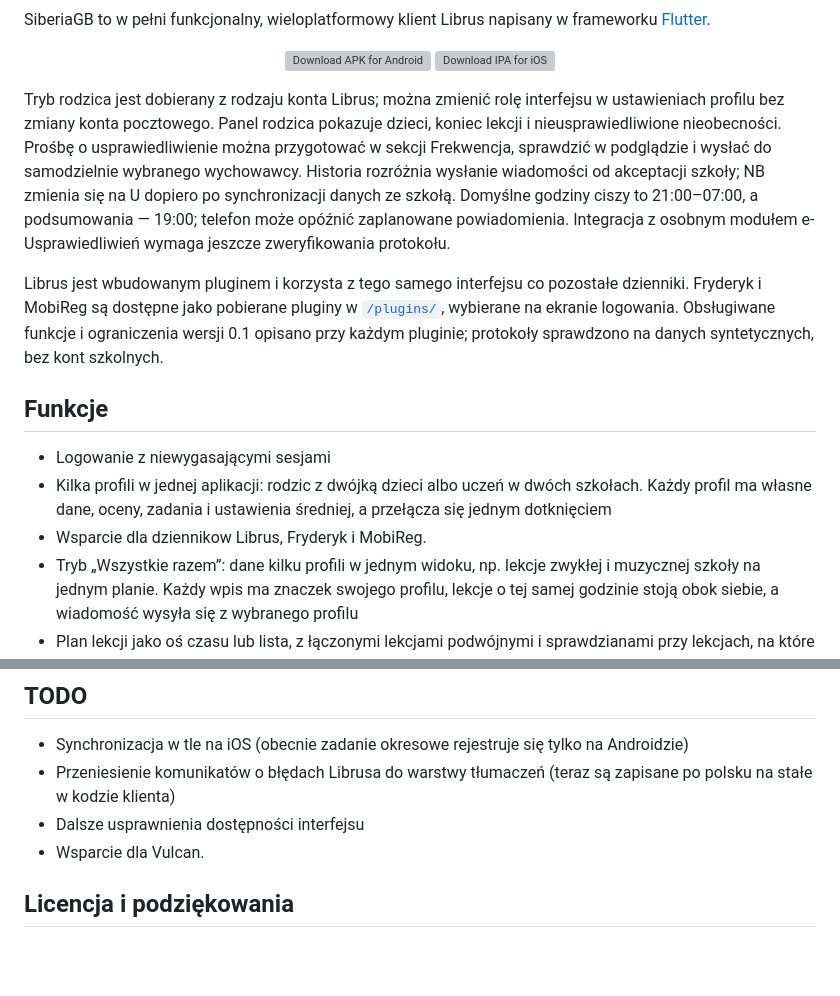
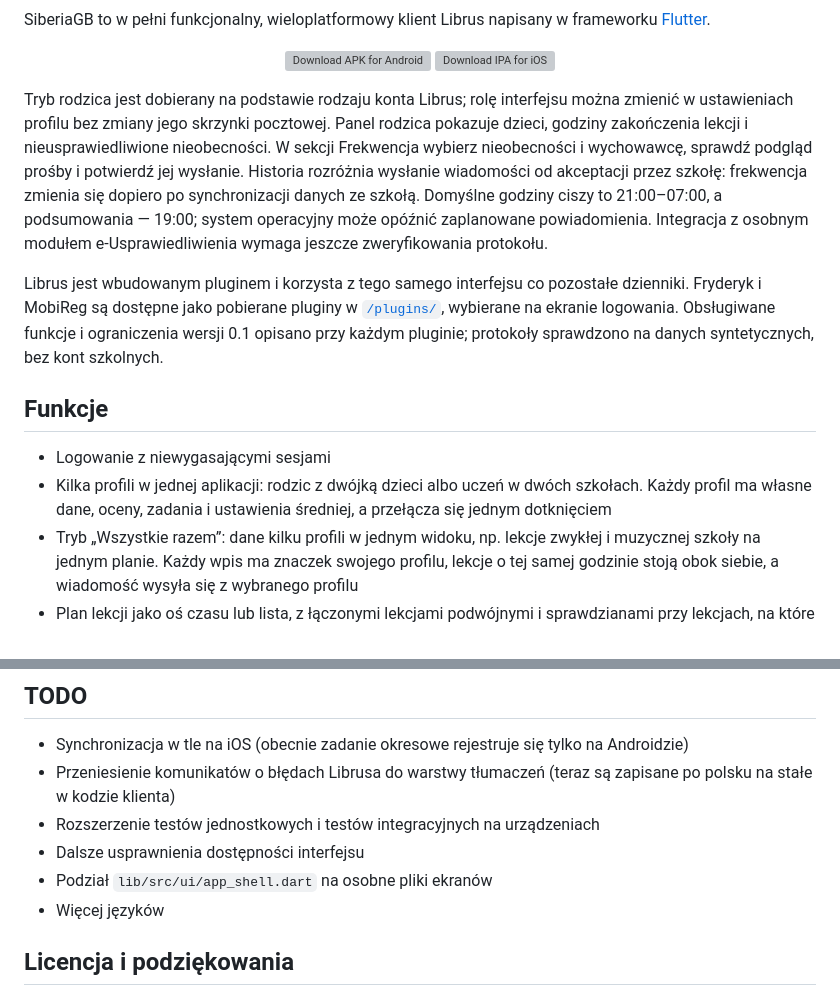
Before and after one commit to johnnydotpm/Siberia, a Markdown page: README.md, 2 parts joined by grey strips. Rendered like a GitHub page; blank space fills up the shorter version; grey boxes are pictures that could not be loaded.

Commit message:
Sync Polish and Russian READMEs with English
Align the feature and TODO lists with the English source and make the translated parent-mode descriptions complete and consistent. Preserve current release downloads, navigation and platform build instructions.

Co-authored-by: Codex <codex@openai.com>
Co-authored-by: johnnydotpm <296019208+johnnydotpm@users.noreply.github.com>

```diff
--- a/README.md
+++ b/README.md
@@ -16,7 +16,7 @@ SiberiaGB to w pełni funkcjonalny, wieloplatformowy klient Librus napisany w fr
 </p>
 <!-- download-badges:end -->
 
-Tryb rodzica jest dobierany z rodzaju konta Librus; można zmienić rolę interfejsu w ustawieniach profilu bez zmiany konta pocztowego. Panel rodzica pokazuje dzieci, koniec lekcji i nieusprawiedliwione nieobecności. Prośbę o usprawiedliwienie można przygotować w sekcji Frekwencja, sprawdzić w podglądzie i wysłać do samodzielnie wybranego wychowawcy. Historia rozróżnia wysłanie wiadomości od akceptacji szkoły; NB zmienia się na U dopiero po synchronizacji danych ze szkołą. Domyślne godziny ciszy to 21:00–07:00, a podsumowania — 19:00; telefon może opóźnić zaplanowane powiadomienia. Integracja z osobnym modułem e-Usprawiedliwień wymaga jeszcze zweryfikowania protokołu.
+Tryb rodzica jest dobierany na podstawie rodzaju konta Librus; rolę interfejsu można zmienić w ustawieniach profilu bez zmiany jego skrzynki pocztowej. Panel rodzica pokazuje dzieci, godziny zakończenia lekcji i nieusprawiedliwione nieobecności. W sekcji Frekwencja wybierz nieobecności i wychowawcę, sprawdź podgląd prośby i potwierdź jej wysłanie. Historia rozróżnia wysłanie wiadomości od akceptacji przez szkołę: frekwencja zmienia się dopiero po synchronizacji danych ze szkołą. Domyślne godziny ciszy to 21:00–07:00, a podsumowania — 19:00; system operacyjny może opóźnić zaplanowane powiadomienia. Integracja z osobnym modułem e-Usprawiedliwienia wymaga jeszcze zweryfikowania protokołu.
 
 Librus jest wbudowanym pluginem i korzysta z tego samego interfejsu co pozostałe dzienniki. Fryderyk i MobiReg są dostępne jako pobierane pluginy w [`/plugins/`](plugins/README.md), wybierane na ekranie logowania. Obsługiwane funkcje i ograniczenia wersji 0.1 opisano przy każdym pluginie; protokoły sprawdzono na danych syntetycznych, bez kont szkolnych.
 
@@ -24,7 +24,6 @@ Librus jest wbudowanym pluginem i korzysta z tego samego interfejsu co pozostał
 
 - Logowanie z niewygasającymi sesjami
 - Kilka profili w jednej aplikacji: rodzic z dwójką dzieci albo uczeń w dwóch szkołach. Każdy profil ma własne dane, oceny, zadania i ustawienia średniej, a przełącza się jednym dotknięciem
-- Wsparcie dla dziennikow Librus, Fryderyk i MobiReg.
 - Tryb „Wszystkie razem”: dane kilku profili w jednym widoku, np. lekcje zwykłej i muzycznej szkoły na jednym planie. Każdy wpis ma znaczek swojego profilu, lekcje o tej samej godzinie stoją obok siebie, a wiadomość wysyła się z wybranego profilu
 - Plan lekcji jako oś czasu lub lista, z łączonymi lekcjami podwójnymi i sprawdzianami przy lekcjach, na które są zapowiedziane
 - Oceny w kolorach według wartości i obliczanie średniej, także ważonej, z własną wartością plusów i minusów
@@ -129,9 +128,10 @@ Gotowa aplikacja znajduje się w `build/linux/x64/release/bundle`.
 
 - Synchronizacja w tle na iOS (obecnie zadanie okresowe rejestruje się tylko na Androidzie)
 - Przeniesienie komunikatów o błędach Librusa do warstwy tłumaczeń (teraz są zapisane po polsku na stałe w kodzie klienta)
+- Rozszerzenie testów jednostkowych i testów integracyjnych na urządzeniach
 - Dalsze usprawnienia dostępności interfejsu
-- Wsparcie dla Vulcan.
-
+- Podział `lib/src/ui/app_shell.dart` na osobne pliki ekranów
+- Więcej języków
 
 ## Licencja i podziękowania
 
```
Also changed, not shown: README.ru.md (+2 -2 lines).
